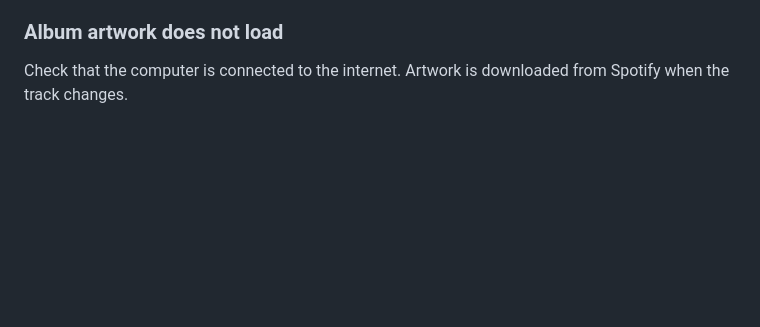
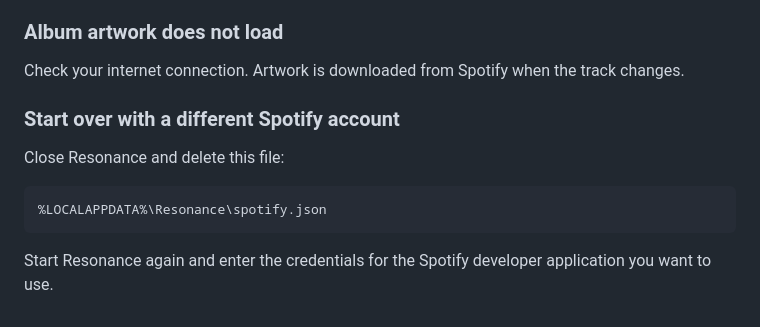
Before and after one commit to kayym33/resonance, a Markdown page: README.md, the part around one of its changes. GitHub-like rendering; blank space fills up the shorter version.

````diff
--- a/README.md
+++ b/README.md
@@ -159,5 +132,16 @@ Spotify on the desktop or phone, select a device, and try again.
 
 ### Album artwork does not load
 
-Check that the computer is connected to the internet. Artwork is downloaded
-from Spotify when the track changes.
+Check your internet connection. Artwork is downloaded from Spotify when the
+track changes.
+
+### Start over with a different Spotify account
+
+Close Resonance and delete this file:
+
+```text
+%LOCALAPPDATA%\Resonance\spotify.json
+```
+
+Start Resonance again and enter the credentials for the Spotify developer
+application you want to use.
````
Also changed, not shown: other parts of README.md (+83 -110 lines).
